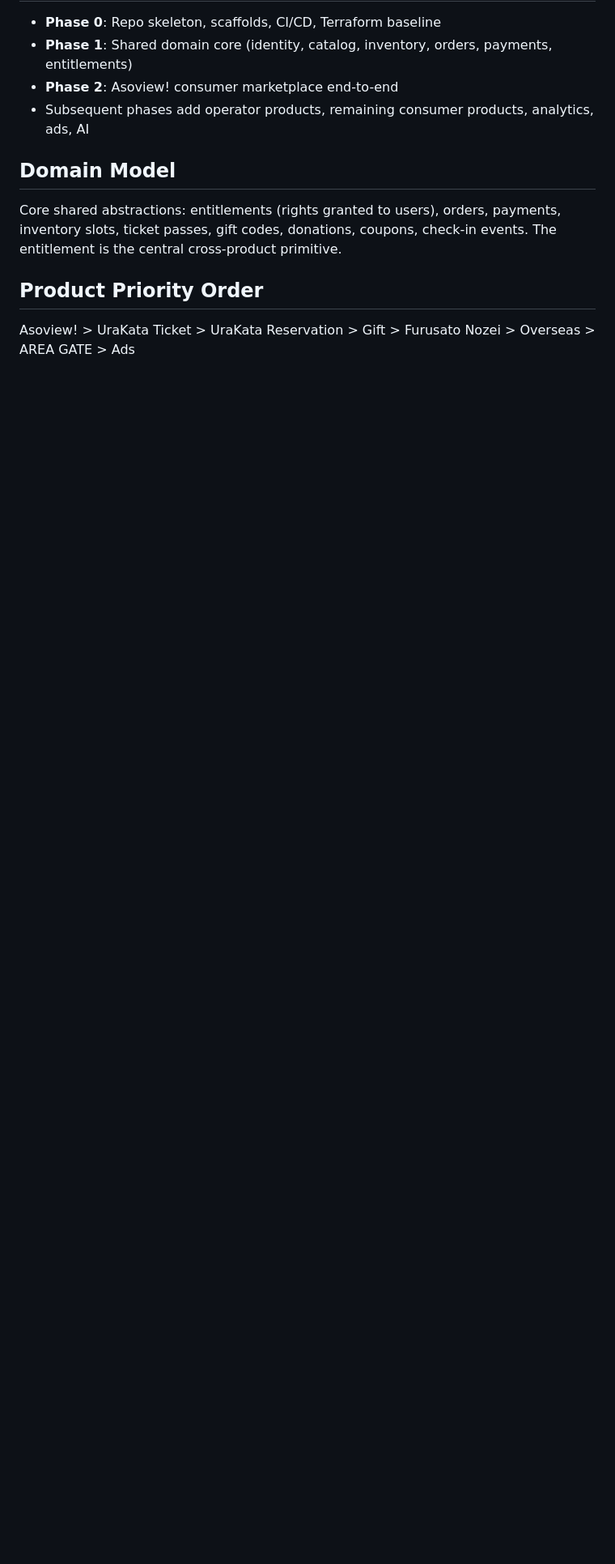
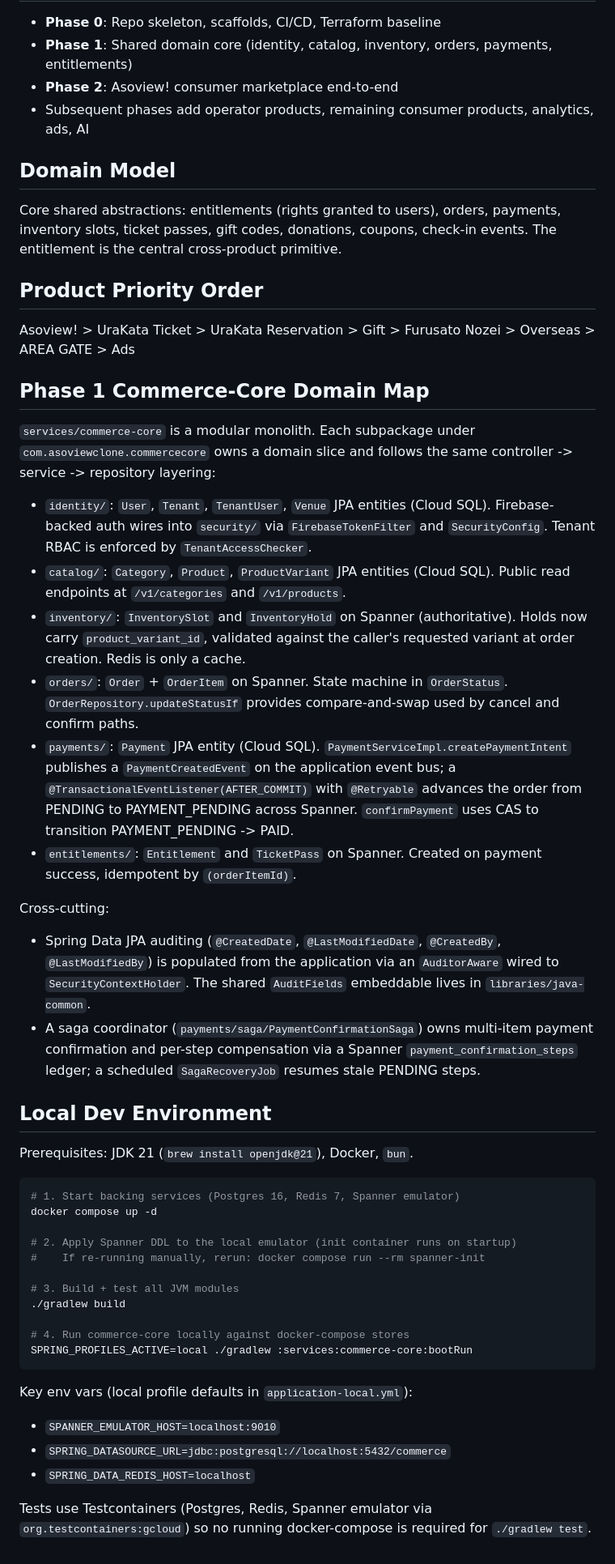
Before and after one commit to TheIllusionOfLife/asoview_clone, a Markdown page: CLAUDE.md, the part around the change. Shown at 81% size. Rendered like a GitHub page; blank space fills up the shorter version.

Commit message:
docs: add Phase 1 domain map and local dev instructions to CLAUDE.md
Documents the commerce-core module layout (identity, catalog, inventory,
orders, payments, entitlements), the CAS + AFTER_COMMIT event pattern
used to keep Spanner and Cloud SQL consistent, Spring Data JPA auditing
wiring, and the saga coordinator. Adds a local dev section listing the
docker-compose + gradle workflow and key environment variables.

````diff
--- a/CLAUDE.md
+++ b/CLAUDE.md
@@ -80,3 +80,47 @@ Core shared abstractions: entitlements (rights granted to users), orders, paymen
 ## Product Priority Order
 
 Asoview! > UraKata Ticket > UraKata Reservation > Gift > Furusato Nozei > Overseas > AREA GATE > Ads
+
+## Phase 1 Commerce-Core Domain Map
+
+`services/commerce-core` is a modular monolith. Each subpackage under
+`com.asoviewclone.commercecore` owns a domain slice and follows the same
+controller -> service -> repository layering:
+
+- `identity/`: `User`, `Tenant`, `TenantUser`, `Venue` JPA entities (Cloud SQL). Firebase-backed auth wires into `security/` via `FirebaseTokenFilter` and `SecurityConfig`. Tenant RBAC is enforced by `TenantAccessChecker`.
+- `catalog/`: `Category`, `Product`, `ProductVariant` JPA entities (Cloud SQL). Public read endpoints at `/v1/categories` and `/v1/products`.
+- `inventory/`: `InventorySlot` and `InventoryHold` on Spanner (authoritative). Holds now carry `product_variant_id`, validated against the caller's requested variant at order creation. Redis is only a cache.
+- `orders/`: `Order` + `OrderItem` on Spanner. State machine in `OrderStatus`. `OrderRepository.updateStatusIf` provides compare-and-swap used by cancel and confirm paths.
+- `payments/`: `Payment` JPA entity (Cloud SQL). `PaymentServiceImpl.createPaymentIntent` publishes a `PaymentCreatedEvent` on the application event bus; a `@TransactionalEventListener(AFTER_COMMIT)` with `@Retryable` advances the order from PENDING to PAYMENT_PENDING across Spanner. `confirmPayment` uses CAS to transition PAYMENT_PENDING -> PAID.
+- `entitlements/`: `Entitlement` and `TicketPass` on Spanner. Created on payment success, idempotent by `(orderItemId)`.
+
+Cross-cutting:
+
+- Spring Data JPA auditing (`@CreatedDate`, `@LastModifiedDate`, `@CreatedBy`, `@LastModifiedBy`) is populated from the application via an `AuditorAware` wired to `SecurityContextHolder`. The shared `AuditFields` embeddable lives in `libraries/java-common`.
+- A saga coordinator (`payments/saga/PaymentConfirmationSaga`) owns multi-item payment confirmation and per-step compensation via a Spanner `payment_confirmation_steps` ledger; a scheduled `SagaRecoveryJob` resumes stale PENDING steps.
+
+## Local Dev Environment
+
+Prerequisites: JDK 21 (`brew install openjdk@21`), Docker, `bun`.
+
+```bash
+# 1. Start backing services (Postgres 16, Redis 7, Spanner emulator)
+docker compose up -d
+
+# 2. Apply Spanner DDL to the local emulator (init container runs on startup)
+#    If re-running manually, rerun: docker compose run --rm spanner-init
+
+# 3. Build + test all JVM modules
+./gradlew build
+
+# 4. Run commerce-core locally against docker-compose stores
+SPRING_PROFILES_ACTIVE=local ./gradlew :services:commerce-core:bootRun
+```
+
+Key env vars (local profile defaults in `application-local.yml`):
+
+- `SPANNER_EMULATOR_HOST=localhost:9010`
+- `SPRING_DATASOURCE_URL=jdbc:postgresql://localhost:5432/commerce`
+- `SPRING_DATA_REDIS_HOST=localhost`
+
+Tests use Testcontainers (Postgres, Redis, Spanner emulator via `org.testcontainers:gcloud`) so no running docker-compose is required for `./gradlew test`.
````
